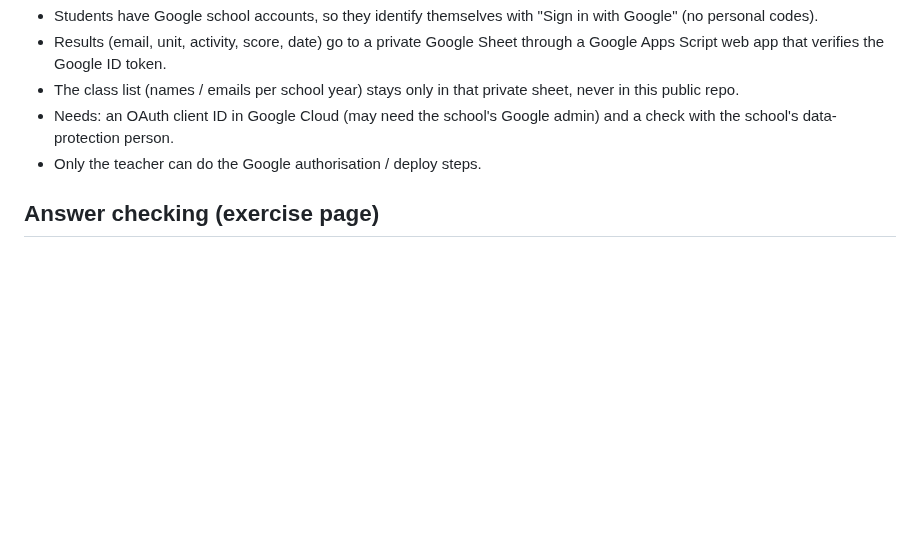
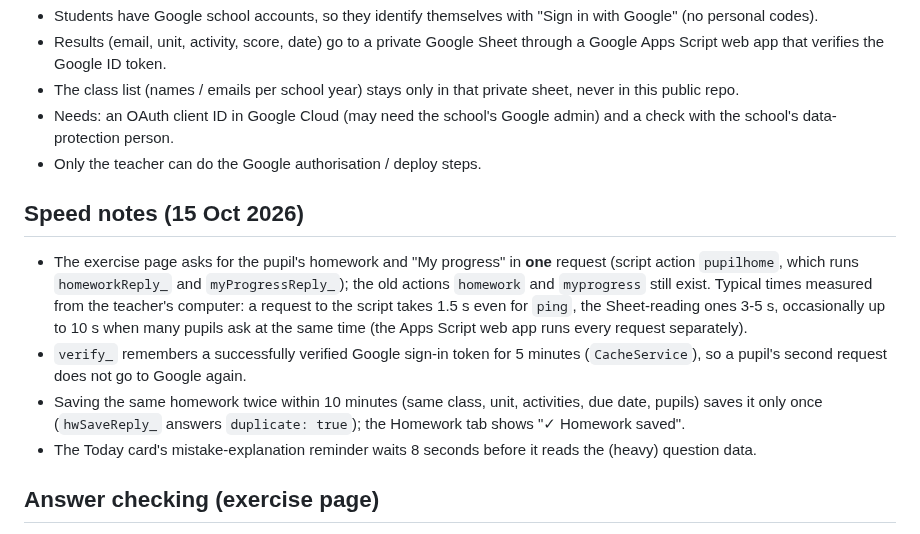
Before and after one commit to NoisyClassRoom/english-tools, a Markdown page: README.md, the part around the change. Rendered like a GitHub page; blank space fills up the shorter version.

```diff
--- a/README.md
+++ b/README.md
@@ -95,6 +95,13 @@ Decisions:
 - Needs: an OAuth client ID in Google Cloud (may need the school's Google admin) and a check with the school's data-protection person.
 - Only the teacher can do the Google authorisation / deploy steps.
 
+## Speed notes (15 Oct 2026)
+
+- The exercise page asks for the pupil's homework and "My progress" in **one** request (script action `pupilhome`, which runs `homeworkReply_` and `myProgressReply_`); the old actions `homework` and `myprogress` still exist. Typical times measured from the teacher's computer: a request to the script takes 1.5 s even for `ping`, the Sheet-reading ones 3-5 s, occasionally up to 10 s when many pupils ask at the same time (the Apps Script web app runs every request separately).
+- `verify_` remembers a successfully verified Google sign-in token for 5 minutes (`CacheService`), so a pupil's second request does not go to Google again.
+- Saving the same homework twice within 10 minutes (same class, unit, activities, due date, pupils) saves it only once (`hwSaveReply_` answers `duplicate: true`); the Homework tab shows "✓ Homework saved".
+- The Today card's mistake-explanation reminder waits 8 seconds before it reads the (heavy) question data.
+
 ## Answer checking (exercise page)
 
 - Typed answers (Fill the gap, tests with a typed answer) are compared in a normal form (function `norm` in `exercises/index.html`): upper / lower case, extra spaces and curly apostrophes do not matter, and contractions are opened, so `I'm` = `I am`, `don't` = `do not`, `can't` = `cannot`, `they're` = `they are`, `it's` = `it is`. Forms with two meanings (`he's` = is / has, `I'd` = would / had) are NOT opened; list both spellings as alternatives in the data when both are right.
```
